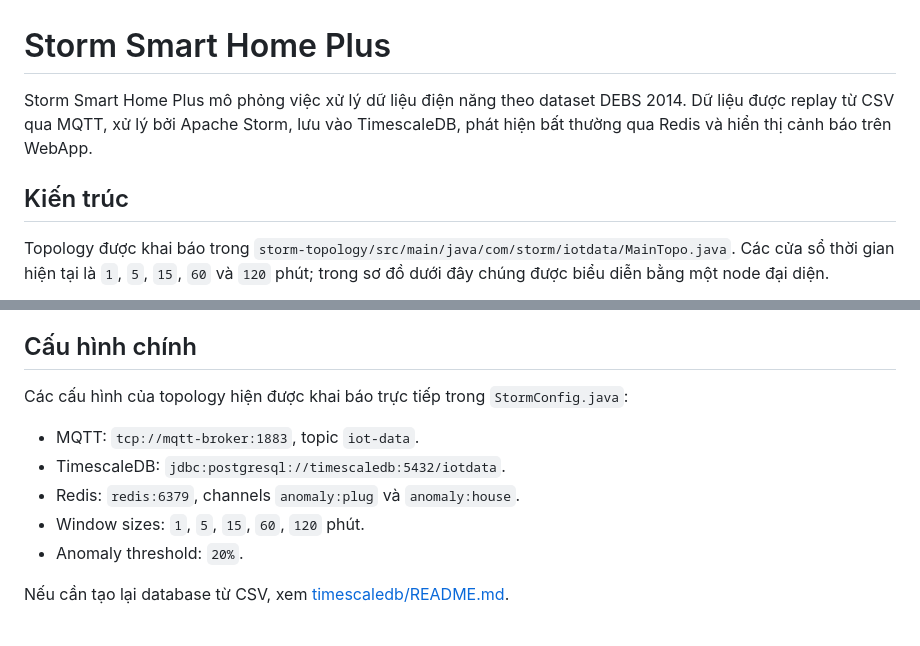
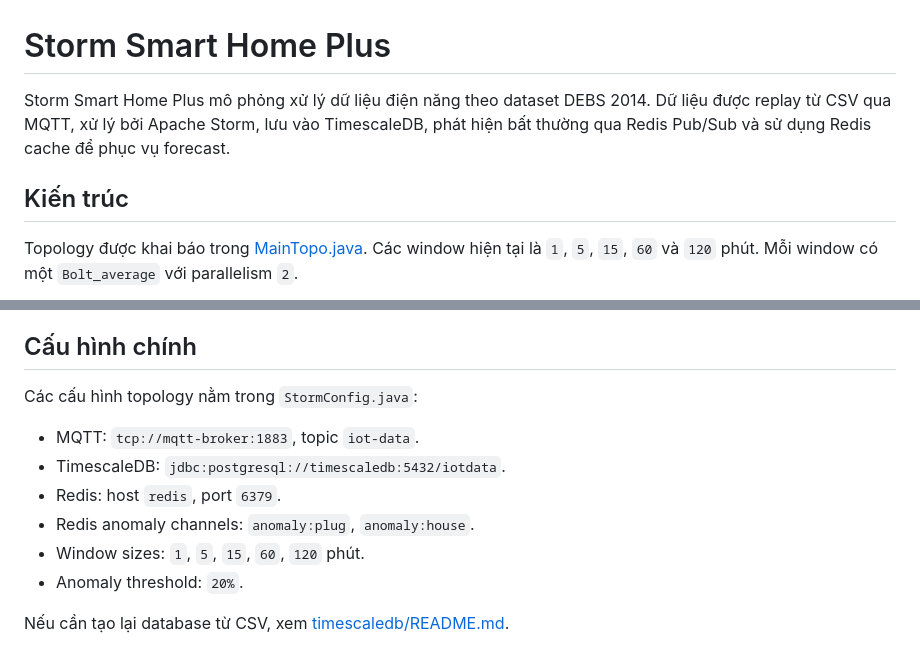
Before and after one commit to TuannHunggZ/stormsmarthome-plus, a Markdown page: README.md, 2 parts joined by grey strips. GitHub-like rendering.

````diff
--- a/README.md
+++ b/README.md
@@ -1,10 +1,10 @@
 # Storm Smart Home Plus
 
-Storm Smart Home Plus mô phỏng việc xử lý dữ liệu điện năng theo dataset DEBS 2014. Dữ liệu được replay từ CSV qua MQTT, xử lý bởi Apache Storm, lưu vào TimescaleDB, phát hiện bất thường qua Redis và hiển thị cảnh báo trên WebApp.
+Storm Smart Home Plus mô phỏng xử lý dữ liệu điện năng theo dataset DEBS 2014. Dữ liệu được replay từ CSV qua MQTT, xử lý bởi Apache Storm, lưu vào TimescaleDB, phát hiện bất thường qua Redis Pub/Sub và sử dụng Redis cache để phục vụ forecast.
 
 ## Kiến trúc
 
-Topology được khai báo trong `storm-topology/src/main/java/com/storm/iotdata/MainTopo.java`. Các cửa sổ thời gian hiện tại là `1`, `5`, `15`, `60` và `120` phút; trong sơ đồ dưới đây chúng được biểu diễn bằng một node đại diện.
+Topology được khai báo trong [MainTopo.java](storm-topology/src/main/java/com/storm/iotdata/MainTopo.java). Các window hiện tại là `1`, `5`, `15`, `60` và `120` phút. Mỗi window có một `Bolt_average` với parallelism `2`.
 
 ```mermaid
 flowchart LR
@@ -111,11 +126,12 @@ Có thể xem thêm các tùy chọn như `--speed-factor`, `--use-current-time`
 
 ## Cấu hình chính
 
-Các cấu hình của topology hiện được khai báo trực tiếp trong `StormConfig.java`:
+Các cấu hình topology nằm trong `StormConfig.java`:
 
 - MQTT: `tcp://mqtt-broker:1883`, topic `iot-data`.
 - TimescaleDB: `jdbc:postgresql://timescaledb:5432/iotdata`.
-- Redis: `redis:6379`, channels `anomaly:plug` và `anomaly:house`.
+- Redis: host `redis`, port `6379`.
+- Redis anomaly channels: `anomaly:plug`, `anomaly:house`.
 - Window sizes: `1`, `5`, `15`, `60`, `120` phút.
 - Anomaly threshold: `20%`.
 
````
Also changed, not shown: other parts of README.md (+47 -32 lines).
